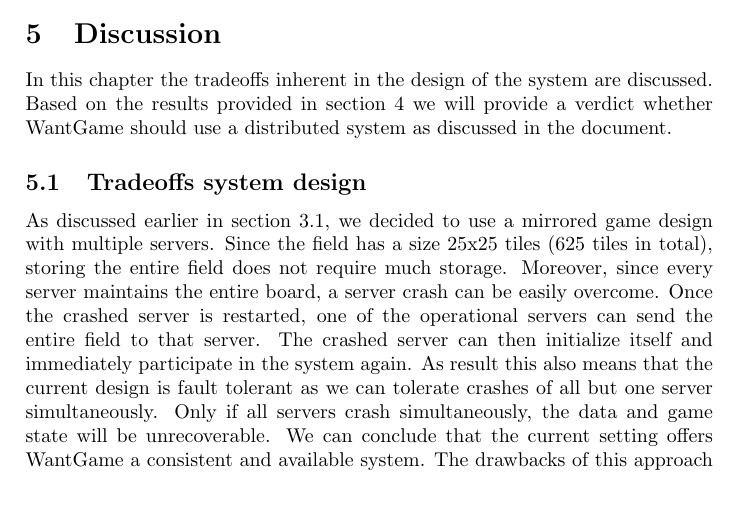
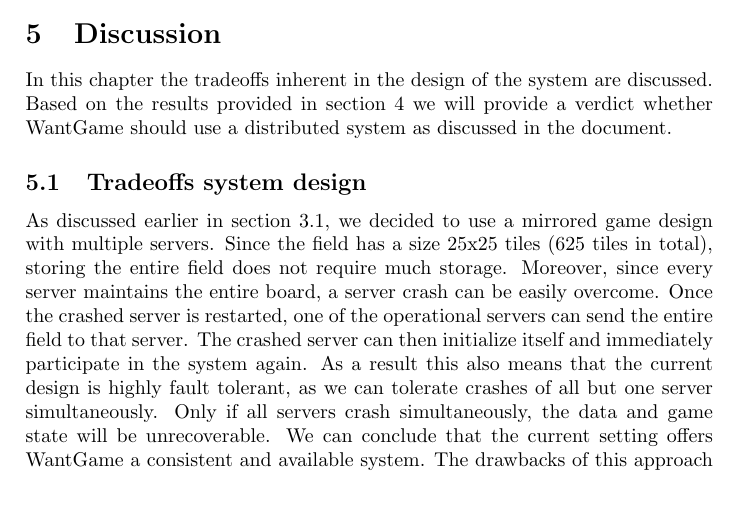
Before and after one commit to lfdversluis/FDDG, a LaTeX document (report/report.tex, which reads report/discussion.tex): part of page 9 of 11, cut so that both start at the same text. Compiled offline with pdfLaTeX.

Commit message:
fourth remark fixed

```diff
--- a/report/discussion.tex
+++ b/report/discussion.tex
@@ -17,7 +17,7 @@
 		Moreover, since every server maintains the entire board, a server crash can be easily overcome.
 		Once the crashed server is restarted, one of the operational servers can send the entire field to that server.
 		The crashed server can then initialize itself and immediately participate in the system again.
-		As result this also means that the current design is fault tolerant as we can tolerate crashes of all but one server simultaneously.
+		As a result this also means that the current design is highly fault tolerant, as we can tolerate crashes of all but one server simultaneously.
 		Only if all servers crash simultaneously, the data and game state will be unrecoverable.
 		We can conclude that the current setting offers WantGame a consistent and available system.
 		The drawbacks of this approach is the loss of performance due to an increased amount of messages being sent.
```
Also changed, not shown: report/discussion.tex (4 more changed lines).
